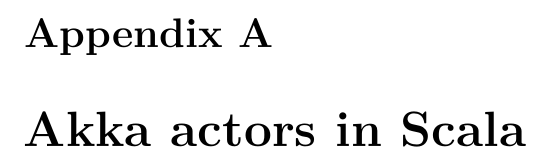
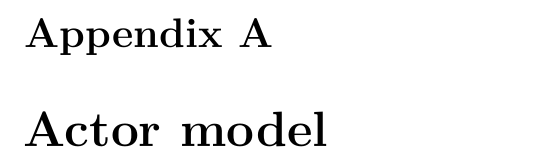
Before and after one commit to danhper/bachelor-thesis, a LaTeX thesis (thesis.tex, which reads actor_model/main.tex, akka_actors/main.tex): part of page 19 of 19, cut so that both start at the same text. Compiled offline with XeLaTeX.

Commit message:
Change akka_actors chapter to actor_model.

```diff
--- /dev/null
+++ b/actor_model/main.tex
@@ -0,0 +1,2 @@
+\chapter{Actor model}
+%
--- a/akka_actors/main.tex
+++ /dev/null
@@ -1,2 +0,0 @@
-\chapter{Akka actors in Scala}
-%
```
Also changed, not shown: thesis.tex (+1 -1 lines).
